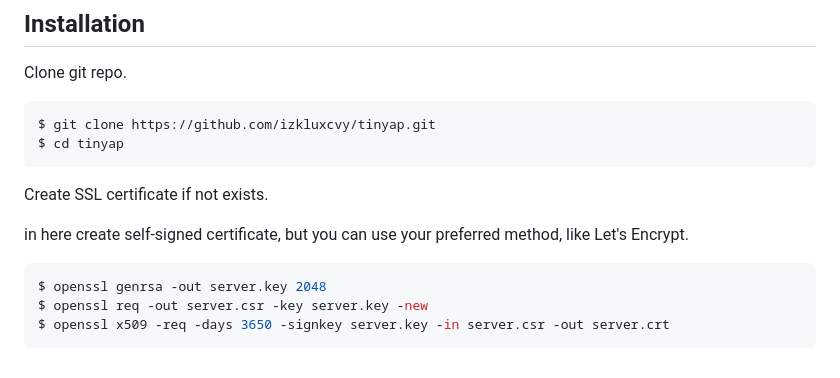
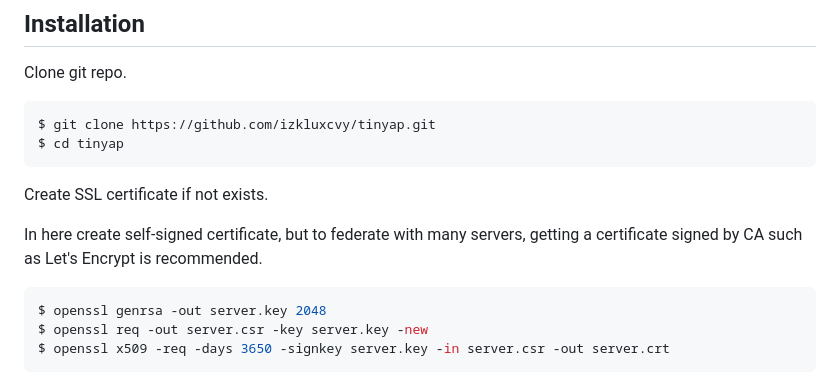
Before and after one commit to izkluxcvy/tinyap, a Markdown page: README.md, the part around the change. Rendered like a GitHub page.

````diff
--- a/README.md
+++ b/README.md
@@ -31,7 +31,7 @@ $ cd tinyap
 
 Create SSL certificate if not exists.
 
-in here create self-signed certificate, but you can use your preferred method, like Let's Encrypt.
+In here create self-signed certificate, but to federate with many servers, getting a certificate signed by CA such as Let's Encrypt is recommended.
 
 ```sh
 $ openssl genrsa -out server.key 2048
````
